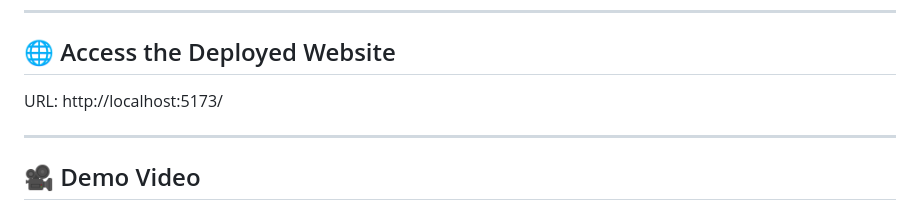
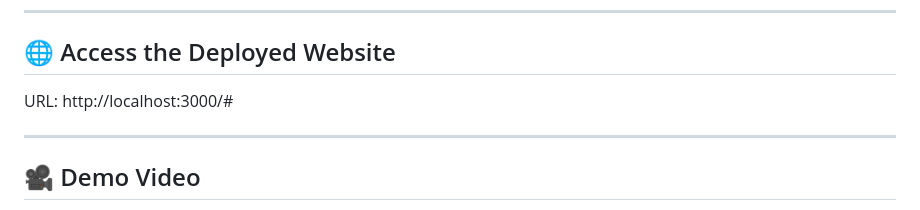
Before and after one commit to user123255/My_investigation_Swift, a Markdown page: README.md, the part around the change. Rendered like a GitHub page.

Commit message:
Update deployed website URL from localhost:5173 to 3000

```diff
--- a/README.md
+++ b/README.md
@@ -26,7 +26,7 @@ This project was developed as part of my university coursework, with the goal of
 
 ## 🌐 Access the Deployed Website
 
-URL:  http://localhost:5173/
+URL:  http://localhost:3000/#
 
 ---
 
```
